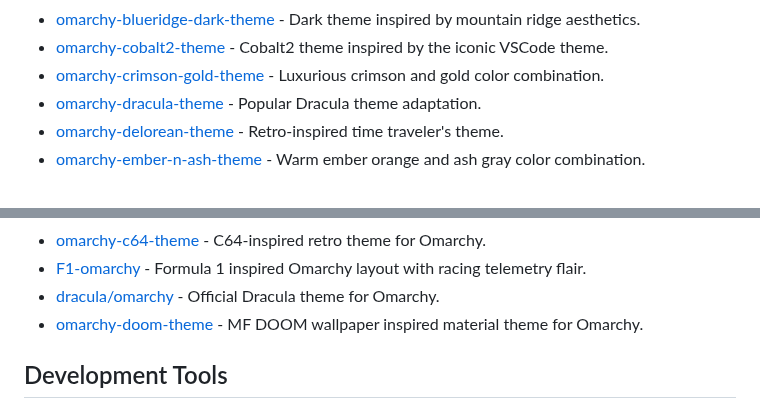
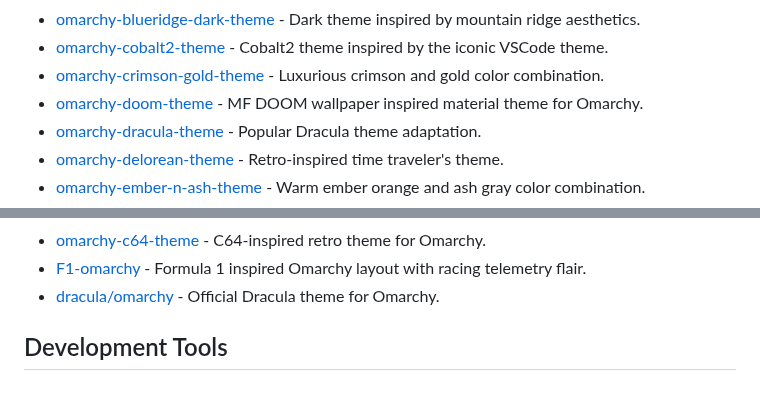
Before and after one commit to aorumbayev/awesome-omarchy, a Markdown page: README.md, 2 parts joined by grey strips. Drawn GitHub-style.

Commit message:
Repositioned doom theme to match alphabetical order
Repositioned doom theme to match alphabetical order required for participation

```diff
--- a/README.md
+++ b/README.md
@@ -57,6 +57,7 @@
 - [omarchy-blueridge-dark-theme](https://github.com/hipsterusername/omarchy-blueridge-dark-theme) - Dark theme inspired by mountain ridge aesthetics.
 - [omarchy-cobalt2-theme](https://github.com/hoblin/omarchy-cobalt2-theme) - Cobalt2 theme inspired by the iconic VSCode theme.
 - [omarchy-crimson-gold-theme](https://github.com/knappkevin/omarchy-crimson-gold-theme) - Luxurious crimson and gold color combination.
+- [omarchy-doom-theme](https://github.com/AX200M/omarchy-doom-theme) - MF DOOM wallpaper inspired material theme for Omarchy.
 - [omarchy-dracula-theme](https://github.com/catlee/omarchy-dracula-theme) - Popular Dracula theme adaptation.
 - [omarchy-delorean-theme](https://github.com/jbnunn/omarchy-delorean-theme) - Retro-inspired time traveler's theme.
 - [omarchy-ember-n-ash-theme](https://github.com/Hydradevx/omarchy-ember-n-ash-theme) - Warm ember orange and ash gray color combination.
@@ -139,7 +140,6 @@
 - [omarchy-c64-theme](https://github.com/scar45/omarchy-c64-theme) - C64-inspired retro theme for Omarchy.
 - [F1-omarchy](https://github.com/999Gabriel/F1-omarchy) - Formula 1 inspired Omarchy layout with racing telemetry flair.
 - [dracula/omarchy](https://github.com/dracula/omarchy) - Official Dracula theme for Omarchy.
-- [omarchy-doom-theme](https://github.com/AX200M/omarchy-doom-theme) - MF DOOM wallpaper inspired material theme for Omarchy.
 
 ## Development Tools
 
```
